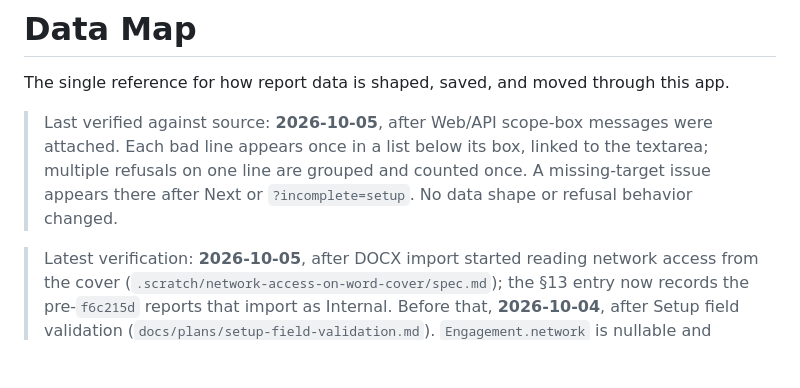
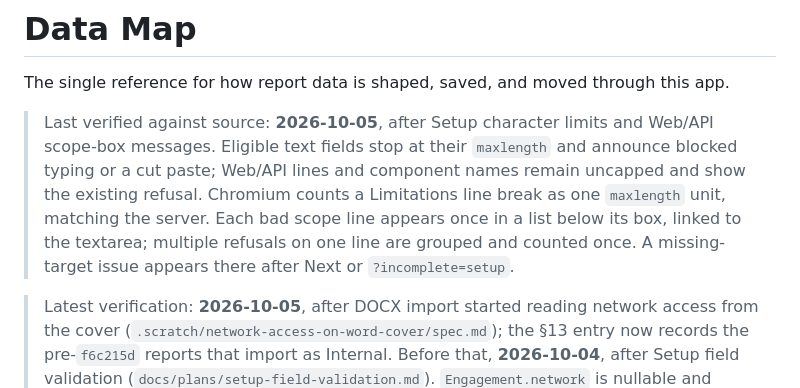
Before and after one commit to eaviguilla/Report-Generator, a Markdown page: docs/DATA_MAP.md, the part around one of its changes. Drawn GitHub-style; blank space fills up the shorter version.

Commit message:
docs: record Setup character limit behavior

```diff
--- a/docs/DATA_MAP.md
+++ b/docs/DATA_MAP.md
@@ -2,7 +2,7 @@
 
 The single reference for how report data is shaped, saved, and moved through this app.
 
-> Last verified against source: **2026-10-05**, after Web/API scope-box messages were attached. Each bad line appears once in a list below its box, linked to the textarea; multiple refusals on one line are grouped and counted once. A missing-target issue appears there after Next or `?incomplete=setup`. No data shape or refusal behavior changed.
+> Last verified against source: **2026-10-05**, after Setup character limits and Web/API scope-box messages. Eligible text fields stop at their `maxlength` and announce blocked typing or a cut paste; Web/API lines and component names remain uncapped and show the existing refusal. Chromium counts a Limitations line break as one `maxlength` unit, matching the server. Each bad scope line appears once in a list below its box, linked to the textarea; multiple refusals on one line are grouped and counted once. A missing-target issue appears there after Next or `?incomplete=setup`.
 
 > Latest verification: **2026-10-05**, after DOCX import started reading network access from the cover (`.scratch/network-access-on-word-cover/spec.md`); the §13 entry now records the pre-`f6c215d` reports that import as Internal. Before that, **2026-10-04**, after Setup field validation (`docs/plans/setup-field-validation.md`). `Engagement.network` is nullable and `TestWindow` lost `validate_order` (§6). Setup fields carry length limits counted in UTF-16 units, owner and tester names accept apostrophes and periods, usernames may start or end with punctuation, and Web/API scope is free text that refuses only characters Word cannot store and over-length lines; the component character rule is gone (§12). Network access, report date, half-filled and repeated test accounts are Setup issues. The save refuses only values that changed, and a changed target sent without scope text is checked too, which closes the off-Setup gap §13 recorded. Removing a tested environment clears its dates in the browser.
 
```
Also changed, not shown: other parts of docs/DATA_MAP.md (+1 -1 lines), docs/plans/setup-field-validation.md (+1 -0 lines), 1 other file.
